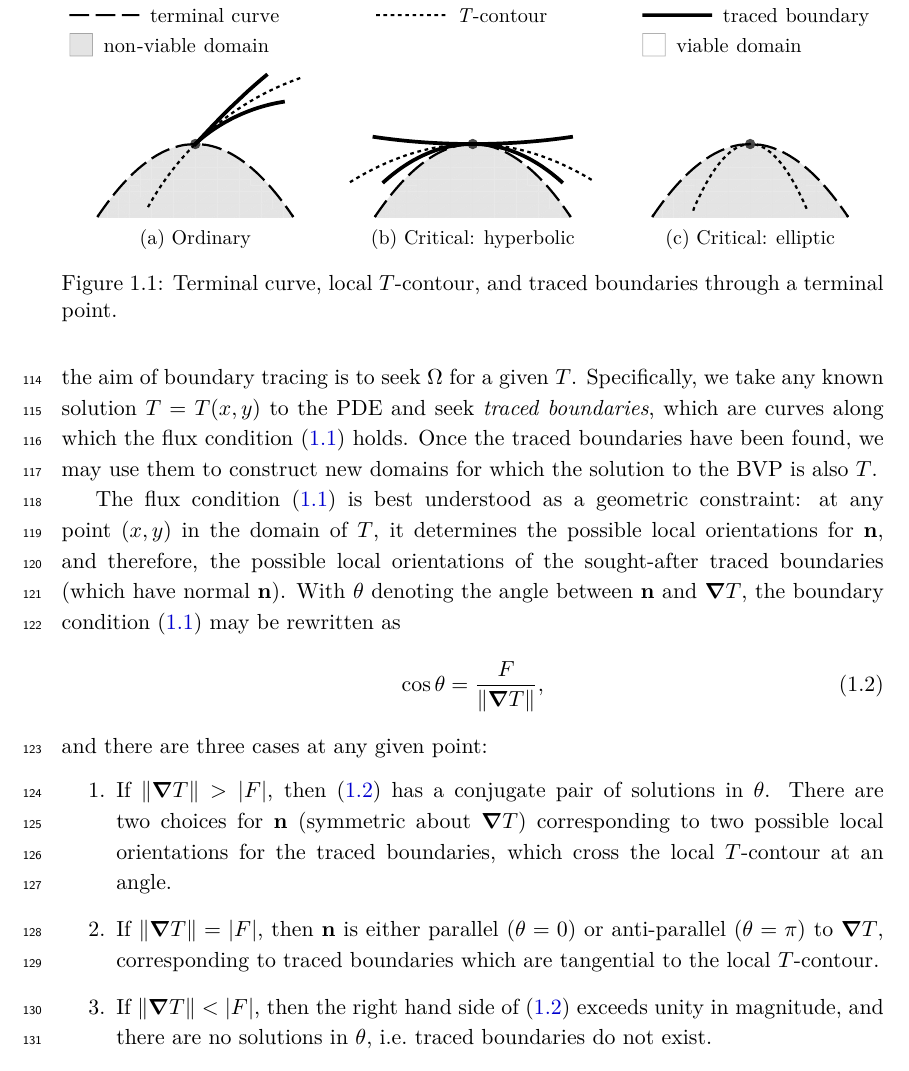
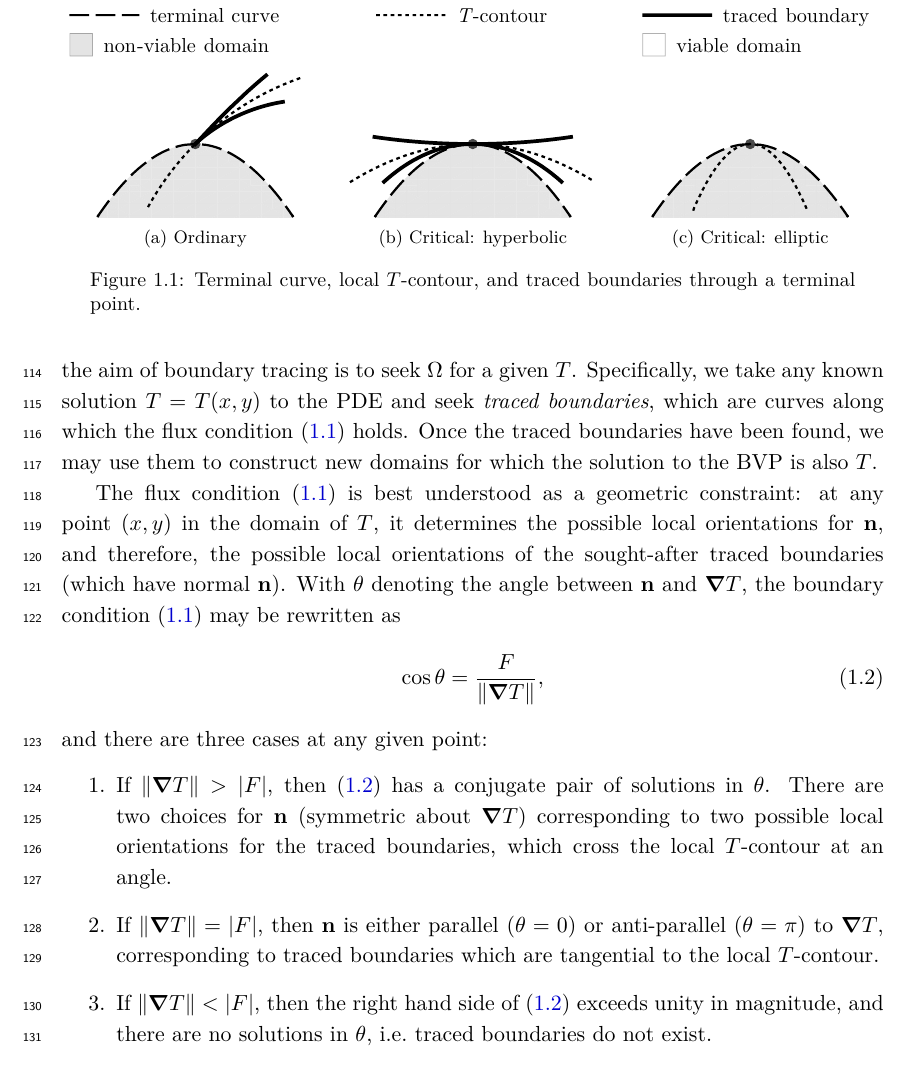
Before and after one commit to yawnoc/phd-thesis, a LaTeX thesis (thesis.tex): part of page 6 of 77, cut so that both start at the same text. Compiled offline with pdfLaTeX.

Commit message:
Format caption width and font size
See <https://tex.stackexchange.com/a/29040>
and <https://tex.stackexchange.com/a/60039>.

```diff
--- a/thesis.tex
+++ b/thesis.tex
@@ -116,6 +116,12 @@
 
 % Figures directory
 \graphicspath{{figures/}}
+
+% Caption formatting
+\usepackage[
+  font=small,
+  margin=0.5cm,
+]{caption}
 
 % Subfigures with captions
 \usepackage{subcaption}
```
